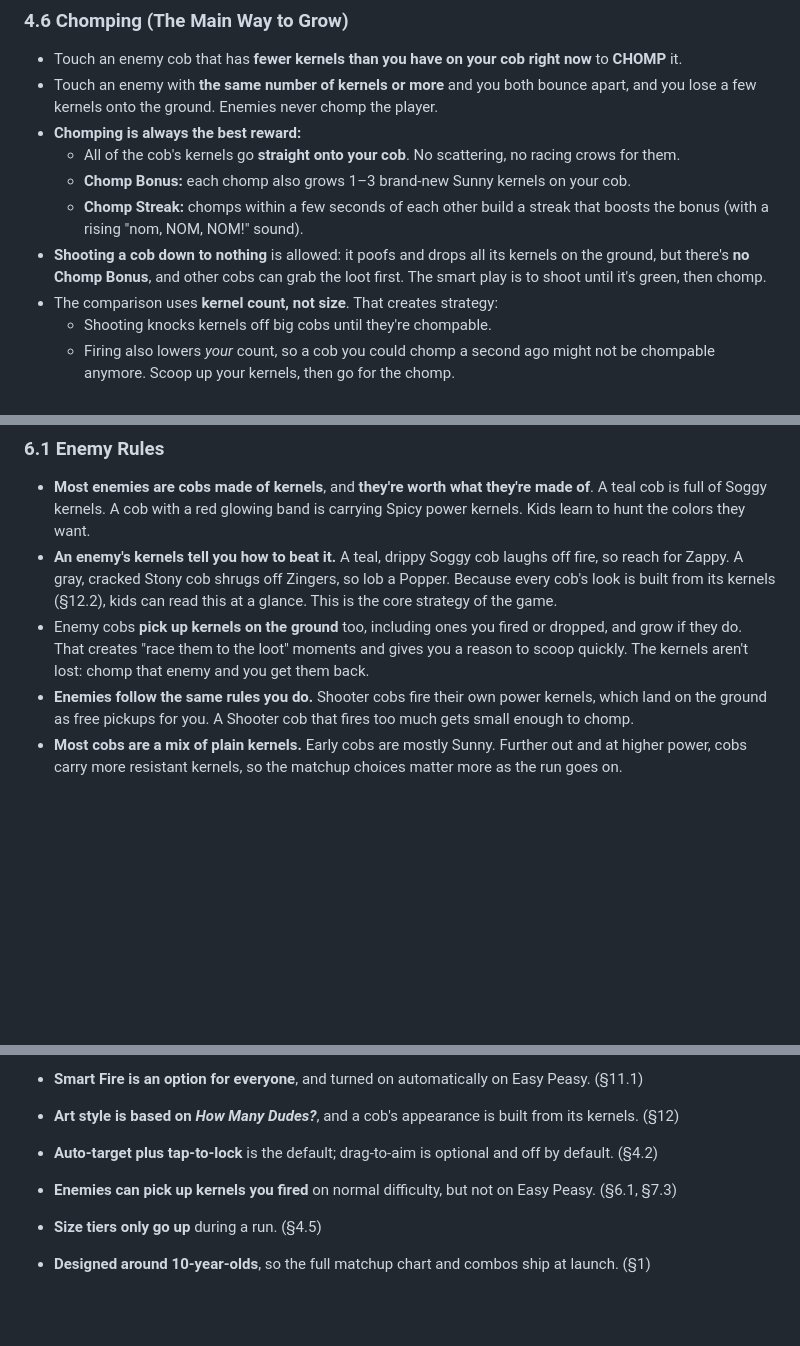
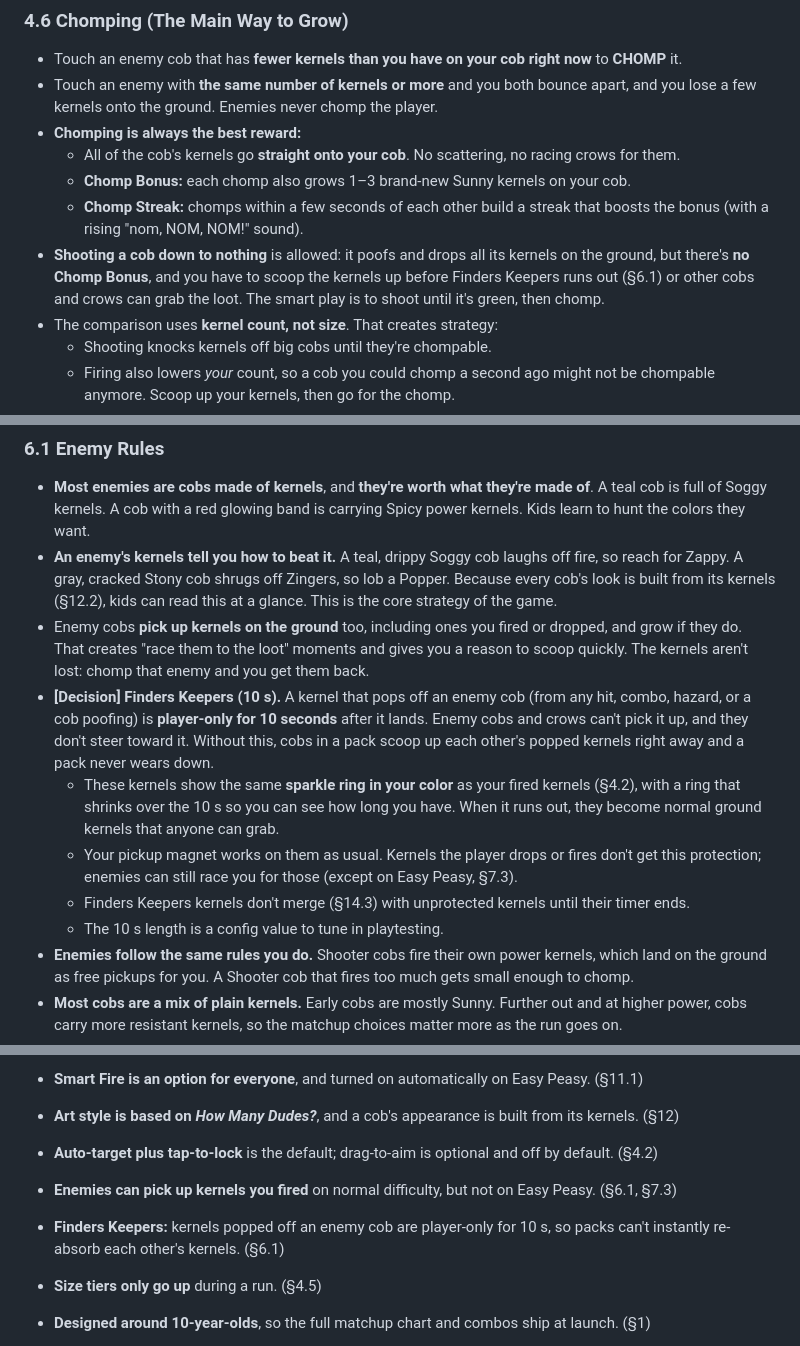
Before and after one commit to ttsu/corn-utopia, a Markdown page: docs/game-design.md, 3 parts joined by grey strips. GitHub-like rendering; blank space fills up the shorter version.

Commit message:
Add Finders Keepers: kernels popped off enemies are player-only for 10s
Co-authored-by: Tim Tsu <ttsu@users.noreply.github.com>

```diff
--- a/docs/game-design.md
+++ b/docs/game-design.md
@@ -202,8 +202,9 @@ Your cob has a set number of **kernel sockets**. When the sockets fill up, the c
   - **Chomp Streak:** chomps within a few seconds of each other build a streak that boosts the bonus
     (with a rising "nom, NOM, NOM!" sound).
 - **Shooting a cob down to nothing** is allowed: it poofs and drops all its kernels on the ground,
-  but there's **no Chomp Bonus**, and other cobs can grab the loot first. The smart play is to shoot
-  until it's green, then chomp.
+  but there's **no Chomp Bonus**, and you have to scoop the kernels up before Finders Keepers runs
+  out (§6.1) or other cobs and crows can grab the loot. The smart play is to shoot until it's green,
+  then chomp.
 - The comparison uses **kernel count, not size**. That creates strategy:
   - Shooting knocks kernels off big cobs until they're chompable.
   - Firing also lowers *your* count, so a cob you could chomp a second ago might not be chompable
@@ -380,6 +381,17 @@ When you're at the top tier and every socket is full:
 - Enemy cobs **pick up kernels on the ground** too, including ones you fired or dropped, and grow if
   they do. That creates "race them to the loot" moments and gives you a reason to scoop quickly. The
   kernels aren't lost: chomp that enemy and you get them back.
+- **[Decision] Finders Keepers (10 s).** A kernel that pops off an enemy cob (from any hit, combo,
+  hazard, or a cob poofing) is **player-only for 10 seconds** after it lands. Enemy cobs and crows
+  can't pick it up, and they don't steer toward it. Without this, cobs in a pack scoop up each
+  other's popped kernels right away and a pack never wears down.
+  - These kernels show the same **sparkle ring in your color** as your fired kernels (§4.2), with a
+    ring that shrinks over the 10 s so you can see how long you have. When it runs out, they become
+    normal ground kernels that anyone can grab.
+  - Your pickup magnet works on them as usual. Kernels the player drops or fires don't get this
+    protection; enemies can still race you for those (except on Easy Peasy, §7.3).
+  - Finders Keepers kernels don't merge (§14.3) with unprotected kernels until their timer ends.
+  - The 10 s length is a config value to tune in playtesting.
 - **Enemies follow the same rules you do.** Shooter cobs fire their own power kernels, which land on
   the ground as free pickups for you. A Shooter cob that fires too much gets small enough to chomp.
 - **Most cobs are a mix of plain kernels.** Early cobs are mostly Sunny. Further out and at higher
@@ -956,6 +968,8 @@ Decided so far:
 - **Art style is based on _How Many Dudes?_**, and a cob's appearance is built from its kernels. (§12)
 - **Auto-target plus tap-to-lock** is the default; drag-to-aim is optional and off by default. (§4.2)
 - **Enemies can pick up kernels you fired** on normal difficulty, but not on Easy Peasy. (§6.1, §7.3)
+- **Finders Keepers:** kernels popped off an enemy cob are player-only for 10 s, so packs can't
+  instantly re-absorb each other's kernels. (§6.1)
 - **Size tiers only go up** during a run. (§4.5)
 - **Designed around 10-year-olds**, so the full matchup chart and combos ship at launch. (§1)
 - **10-minute Harvest Runs**, adjusted after playtesting. (§9.1)
```
Also changed, not shown: other parts of docs/game-design.md (+2 -1 lines).
